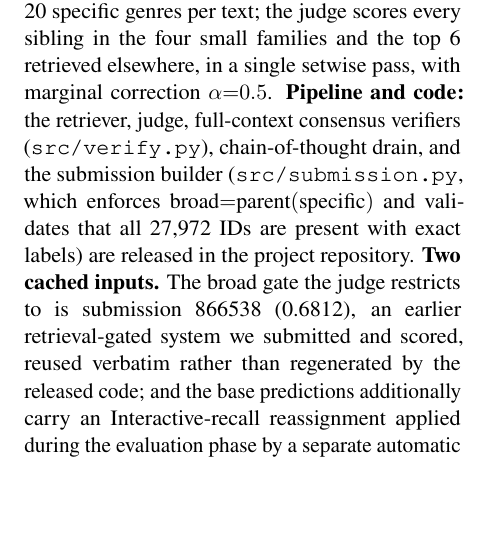
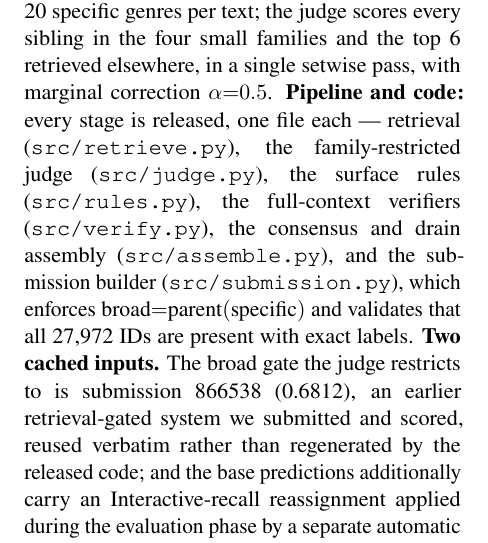
Before and after one commit to Hassn11q/thakaa-aragenre-2026, a LaTeX paper (paper/aragenre_thaka.tex): part of one column of page 5 of 10, cut so that both start at the same text, the shorter picture padded with empty space. Compiled offline with LuaLaTeX.

Commit message:
docs: name every pipeline stage's file instead of two of six

```diff
--- a/paper/aragenre_thaka.tex
+++ b/paper/aragenre_thaka.tex
@@ -410,11 +410,13 @@ are GPT-5.6~Luna and Gemini-3.6~Flash, each queried with the full-taxonomy promp
 temperature 0 and the GPT verifier at \texttt{reasoning\_effort=low} with no temperature set.
 The retriever caches the top 20 specific genres per text; the judge scores every sibling in the
 four small families and the top 6 retrieved elsewhere, in a single setwise pass, with marginal
-correction $\alpha{=}0.5$. \textbf{Pipeline and code:} the retriever, judge,
-full-context consensus verifiers (\texttt{src/verify.py}), chain-of-thought drain, and the
-submission builder (\texttt{src/submission.py}, which enforces
+correction $\alpha{=}0.5$. \textbf{Pipeline and code:} every stage is released, one file each --- retrieval
+(\texttt{src/retrieve.py}), the family-restricted judge (\texttt{src/judge.py}), the surface
+rules (\texttt{src/rules.py}), the full-context verifiers (\texttt{src/verify.py}), the
+consensus and drain assembly (\texttt{src/assemble.py}), and the submission builder
+(\texttt{src/submission.py}), which enforces
 $\text{broad}{=}\text{parent}(\text{specific})$ and validates that all 27{,}972 IDs are
-present with exact labels) are released in the project repository. \textbf{Two cached inputs.} The broad gate the judge restricts to is submission 866538
+present with exact labels. \textbf{Two cached inputs.} The broad gate the judge restricts to is submission 866538
 (0.6812), an earlier retrieval-gated system we submitted and scored, reused verbatim rather
 than regenerated by the released code; and the base
 predictions additionally carry an Interactive-recall reassignment applied during the
```
Also changed, not shown: paper/aragenre_thaka.pdf.
